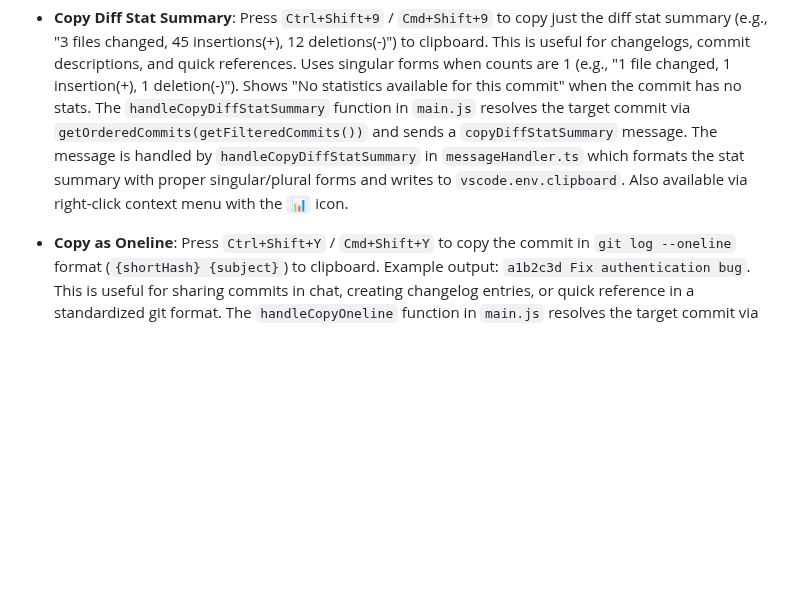
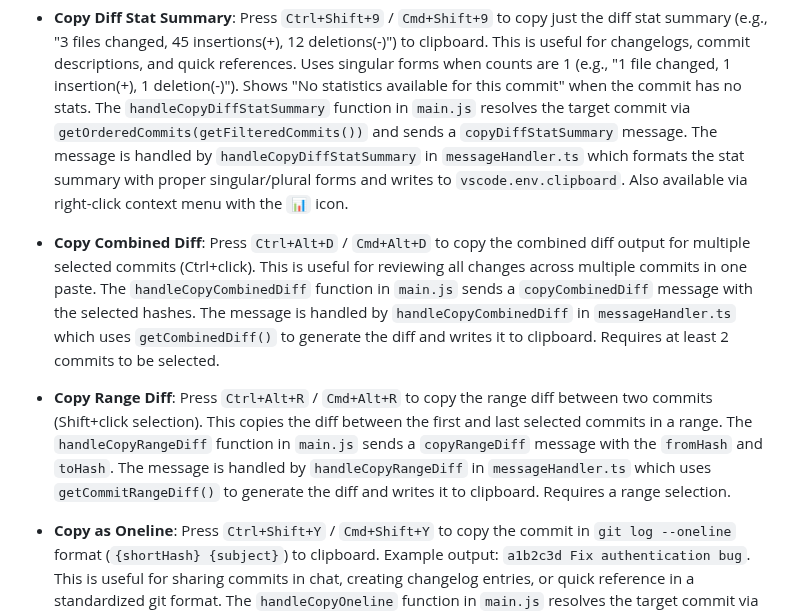
Before and after one commit to vitalivu992/vscode-git-history, a Markdown page: CLAUDE.md, the part around the change. Rendered like a GitHub page; blank space fills up the shorter version.

Commit message:
docs: document copy combined diff and range diff features
Add documentation for two new diff copying features in CLAUDE.md:

- Copy Combined Diff: Press Ctrl+Alt+D / Cmd+Alt+D to copy combined
  diff output for multiple selected commits (Ctrl+click selection)

- Copy Range Diff: Press Ctrl+Alt+R / Cmd+Alt+R to copy range diff
  between two commits (Shift+click selection)

Both features are documented with:
- Keyboard shortcuts
- Function implementations
- Message handler details
- Use cases (reviewing changes across commits, sharing diffs)

```diff
--- a/CLAUDE.md
+++ b/CLAUDE.md
@@ -178,6 +178,10 @@ The extension detects and displays the current git branch in the history panel:
 
 - **Copy Diff Stat Summary**: Press `Ctrl+Shift+9` / `Cmd+Shift+9` to copy just the diff stat summary (e.g., "3 files changed, 45 insertions(+), 12 deletions(-)") to clipboard. This is useful for changelogs, commit descriptions, and quick references. Uses singular forms when counts are 1 (e.g., "1 file changed, 1 insertion(+), 1 deletion(-)"). Shows "No statistics available for this commit" when the commit has no stats. The `handleCopyDiffStatSummary` function in `main.js` resolves the target commit via `getOrderedCommits(getFilteredCommits())` and sends a `copyDiffStatSummary` message. The message is handled by `handleCopyDiffStatSummary` in `messageHandler.ts` which formats the stat summary with proper singular/plural forms and writes to `vscode.env.clipboard`. Also available via right-click context menu with the `📊` icon.
 
+- **Copy Combined Diff**: Press `Ctrl+Alt+D` / `Cmd+Alt+D` to copy the combined diff output for multiple selected commits (Ctrl+click). This is useful for reviewing all changes across multiple commits in one paste. The `handleCopyCombinedDiff` function in `main.js` sends a `copyCombinedDiff` message with the selected hashes. The message is handled by `handleCopyCombinedDiff` in `messageHandler.ts` which uses `getCombinedDiff()` to generate the diff and writes it to clipboard. Requires at least 2 commits to be selected.
+
+- **Copy Range Diff**: Press `Ctrl+Alt+R` / `Cmd+Alt+R` to copy the range diff between two commits (Shift+click selection). This copies the diff between the first and last selected commits in a range. The `handleCopyRangeDiff` function in `main.js` sends a `copyRangeDiff` message with the `fromHash` and `toHash`. The message is handled by `handleCopyRangeDiff` in `messageHandler.ts` which uses `getCommitRangeDiff()` to generate the diff and writes it to clipboard. Requires a range selection.
+
 - **Copy as Oneline**: Press `Ctrl+Shift+Y` / `Cmd+Shift+Y` to copy the commit in `git log --oneline` format (`{shortHash} {subject}`) to clipboard. Example output: `a1b2c3d Fix authentication bug`. This is useful for sharing commits in chat, creating changelog entries, or quick reference in a standardized git format. The `handleCopyOneline` function in `main.js` resolves the target commit via `getOrderedCommits(getFilteredCommits())` and sends a `copyOneline` message. The message is handled by `handleCopyOneline` in `messageHandler.ts` which formats the string as `${commit.shortHash} ${commit.message}` and writes it to `vscode.env.clipboard`. The confirmation message truncates long messages to 50 characters. Also available in the commit row right-click context menu with the `≡` icon. The `copyOneline` message type is defined in `src/types.ts`.
 
 - **Copy Commit Body**: Press `Ctrl+Shift+Z` / `Cmd+Shift+Z` to copy just the commit body (the multi-line description after the subject line) to clipboard. The `handleCopyCommitBody` function in `main.js` resolves the target commit via `getOrderedCommits(getFilteredCommits())` and sends a `copyCommitBody` message. The message is handled by `handleCopyCommitBody` in `messageHandler.ts` which extracts the body from `fullMessage` after the first newline, trims it, and writes it to `vscode.env.clipboard`. Shows "Commit has no body" for commits with single-line messages or empty bodies. The confirmation message truncates long bodies to 50 characters. Also available in the commit row right-click context menu with a 📄 icon. The `copyCommitBody` message type and `copyCommitBody` webview action are defined in `src/types.ts`.
```
